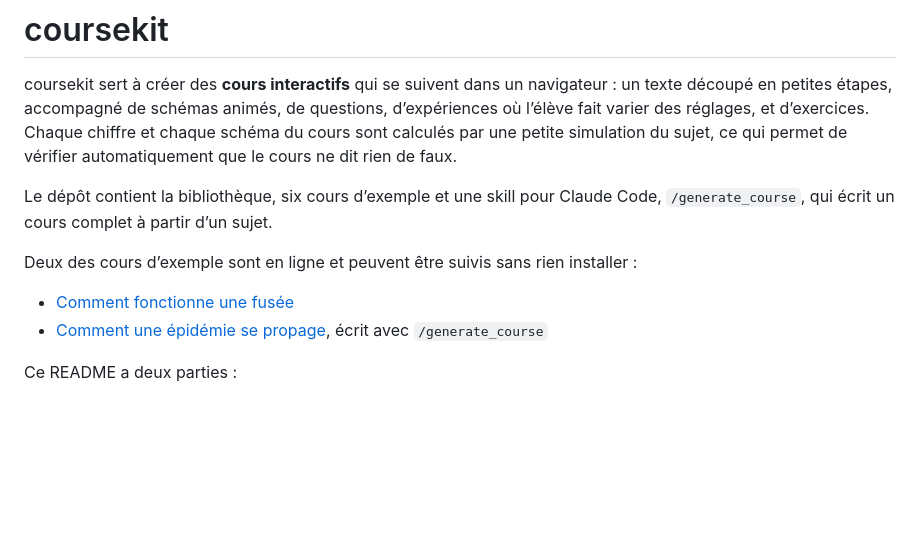
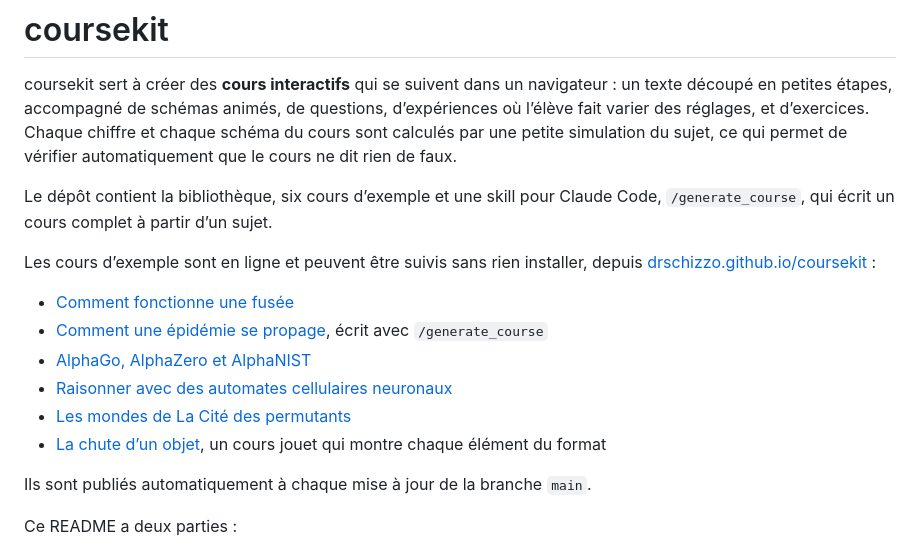
Before and after one commit to drschizzo/coursekit, a Markdown page: README.md, the part around one of its changes. Rendered like a GitHub page; blank space fills up the shorter version.

Commit message:
README: link every example course on GitHub Pages
Co-Authored-By: Claude Opus 5.5 <noreply@anthropic.com>

```diff
--- a/README.md
+++ b/README.md
@@ -9,11 +9,17 @@ dit rien de faux.
 Le dépôt contient la bibliothèque, six cours d’exemple et une skill pour Claude Code,
 `/generate_course`, qui écrit un cours complet à partir d’un sujet.
 
-Deux des cours d’exemple sont en ligne et peuvent être suivis sans rien installer :
+Les cours d’exemple sont en ligne et peuvent être suivis sans rien installer, depuis
+[drschizzo.github.io/coursekit](https://drschizzo.github.io/coursekit/) :
 
-- [Comment fonctionne une fusée](https://cute-sherbet-6a072d.netlify.app/)
-- [Comment une épidémie se propage](https://fluffy-cupcake-34e88b.netlify.app/), écrit avec
-  `/generate_course`
+- [Comment fonctionne une fusée](https://drschizzo.github.io/coursekit/fusee/)
+- [Comment une épidémie se propage](https://drschizzo.github.io/coursekit/epidemie/), écrit avec `/generate_course`
+- [AlphaGo, AlphaZero et AlphaNIST](https://drschizzo.github.io/coursekit/alphazero/)
+- [Raisonner avec des automates cellulaires neuronaux](https://drschizzo.github.io/coursekit/nca/)
+- [Les mondes de La Cité des permutants](https://drschizzo.github.io/coursekit/permutants/)
+- [La chute d’un objet](https://drschizzo.github.io/coursekit/demo-mini/), un cours jouet qui montre chaque élément du format
+
+Ils sont publiés automatiquement à chaque mise à jour de la branche `main`.
 
 Ce README a deux parties :
 
```
Also changed, not shown: other parts of README.md (+2 -2 lines).
